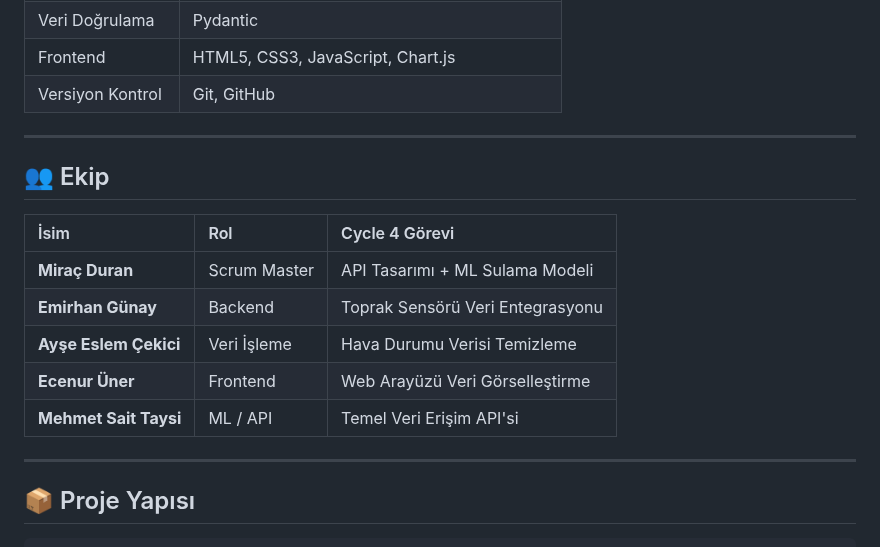
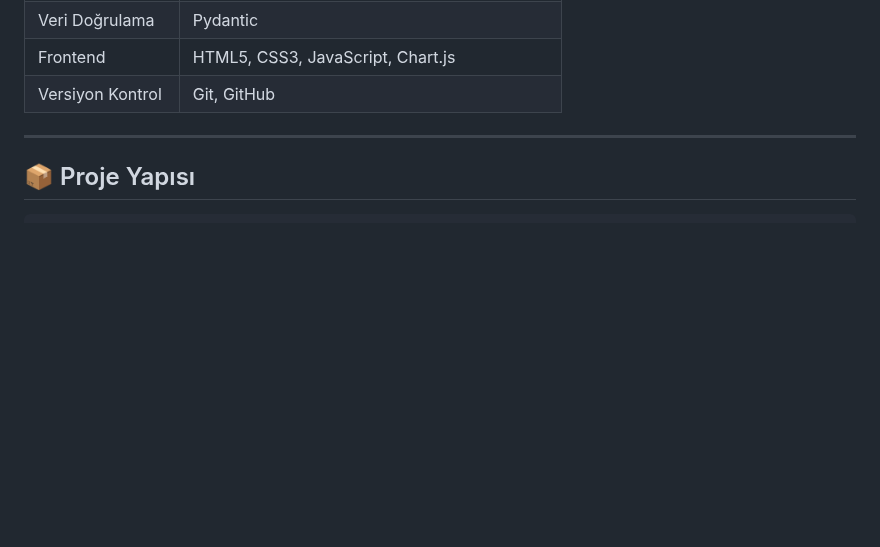
Before and after one commit to Ohualtex/Smart_Farming_Data_Analysis_Platform, a Markdown page: README.md, the part around the change. Rendered like a GitHub page; blank space fills up the shorter version.

Commit message:
Remove team member section from README
Removed team member details from the README.

````diff
--- a/README.md
+++ b/README.md
@@ -103,18 +103,6 @@ API çalışınca şu adreslerde erişebilirsin:
 
 ---
 
-## 👥 Ekip
-
-| İsim | Rol | Cycle 4 Görevi |
-|:-----|:----|:--------------|
-| **Miraç Duran** | Scrum Master | API Tasarımı + ML Sulama Modeli |
-| **Emirhan Günay** | Backend | Toprak Sensörü Veri Entegrasyonu |
-| **Ayşe Eslem Çekici** | Veri İşleme | Hava Durumu Verisi Temizleme |
-| **Ecenur Üner** | Frontend | Web Arayüzü Veri Görselleştirme |
-| **Mehmet Sait Taysi** | ML / API | Temel Veri Erişim API'si |
-
----
-
 ## 📦 Proje Yapısı
 
 ```
````
